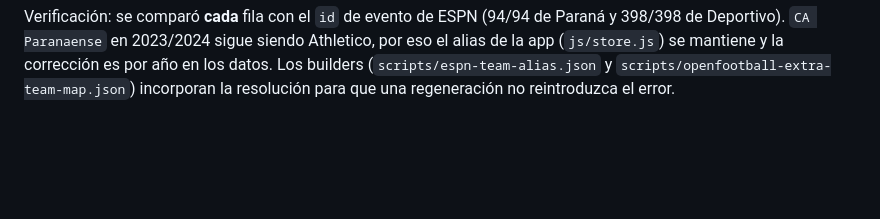
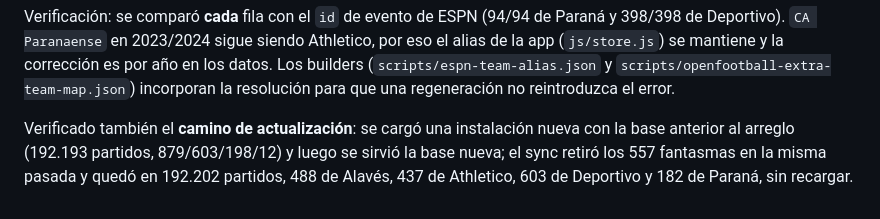
Before and after one commit to francotomas44-del/Analisis-deportivo, a Markdown page: docs/base-historica.md, the part around the change. GitHub-like rendering; blank space fills up the shorter version.

Commit message:
Documenta la verificación del camino de actualización
Se agrega a docs/base-historica.md el resultado de la prueba con una instalación
que tenía la base anterior: el sync retira los 557 fantasmas en una sola pasada.

```diff
--- a/docs/base-historica.md
+++ b/docs/base-historica.md
@@ -266,3 +266,8 @@ Verificación: se comparó **cada** fila con el `id` de evento de ESPN (94/94 de
 alias de la app (`js/store.js`) se mantiene y la corrección es por año en los datos.
 Los builders (`scripts/espn-team-alias.json` y `scripts/openfootball-extra-team-map.json`)
 incorporan la resolución para que una regeneración no reintroduzca el error.
+
+Verificado también el **camino de actualización**: se cargó una instalación nueva con la
+base anterior al arreglo (192.193 partidos, 879/603/198/12) y luego se sirvió la base nueva;
+el sync retiró los 557 fantasmas en la misma pasada y quedó en 192.202 partidos, 488 de
+Alavés, 437 de Athletico, 603 de Deportivo y 182 de Paraná, sin recargar.
```
